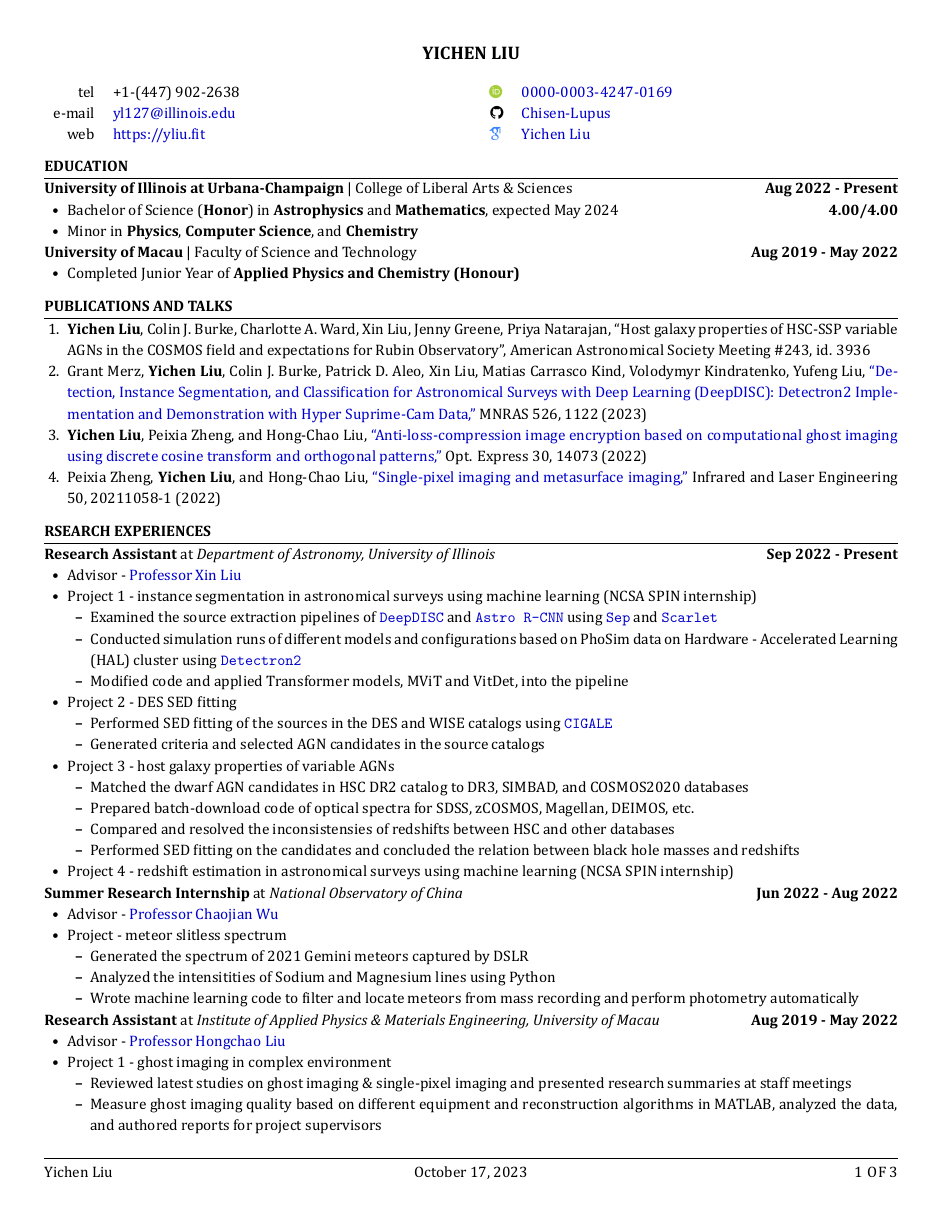
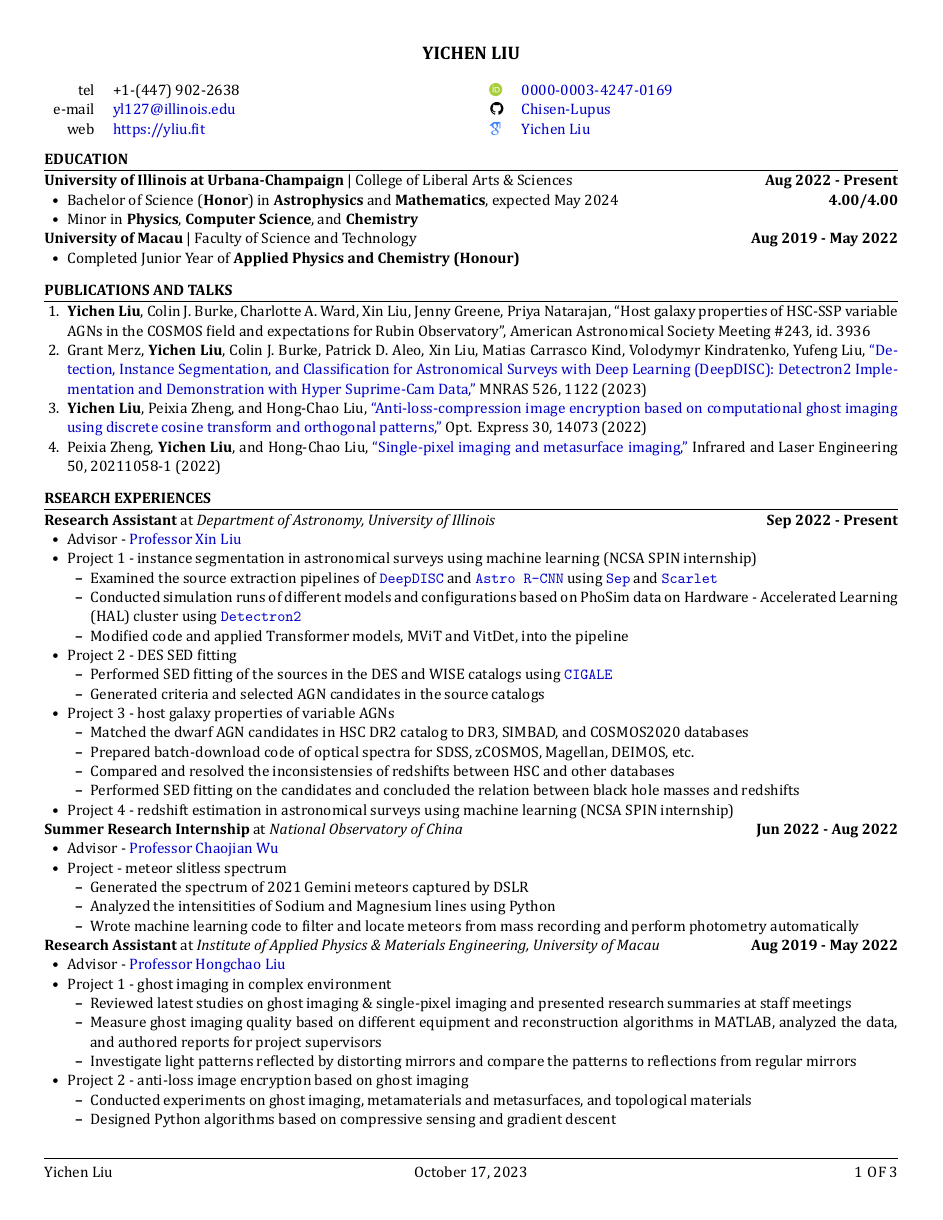
Before and after one commit to Chisen-Lupus/CV, a LaTeX CV (Yichen_Liu_CV.tex): page 1 of 3. The pictures show the PDF file Yichen_Liu_CV.pdf that the author committed with the source.

Commit message:
line spacing

```diff
--- a/Yichen_Liu_CV.tex
+++ b/Yichen_Liu_CV.tex
@@ -12,7 +12,7 @@
     citecolor=black,
     urlcolor=Blue3, % url color
     }
-\linespread{1.15}%行距 1
+\linespread{1.05}%行距 1
 % \setlength{\parskip}{1.5ex}%段距 1.5ex
 \setlength{\parindent}{0em}%缩进 0em
 \usepackage{fancyhdr}
```
Also changed, not shown: Yichen_Liu_CV.pdf.
